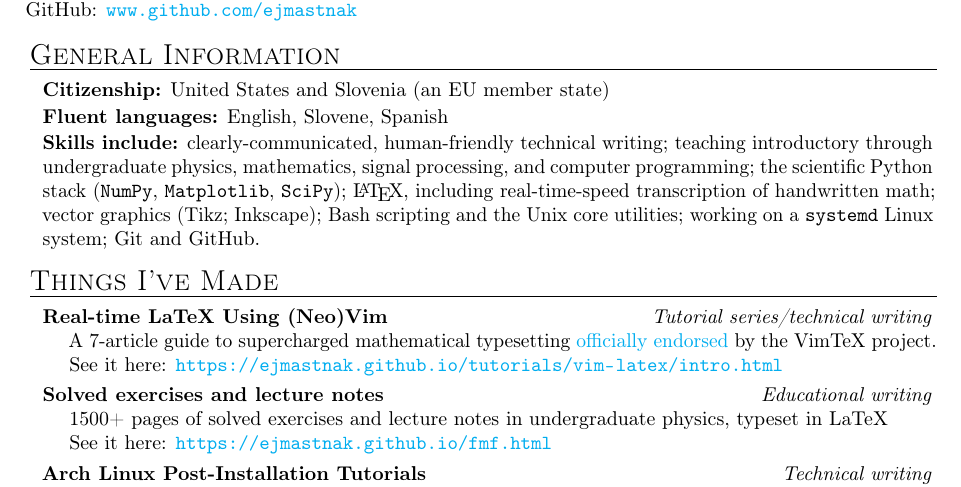
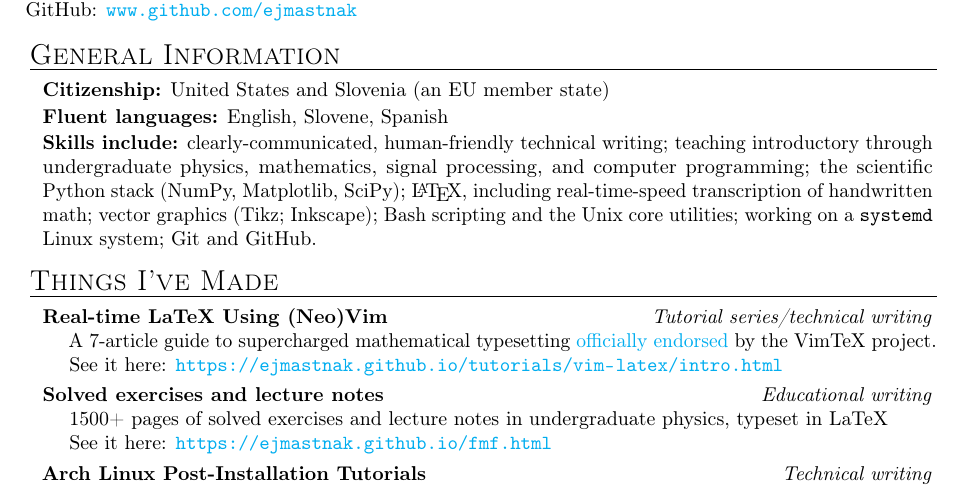
Before and after one commit to ejmastnak/cv, a LaTeX CV (src/cv.tex): part of page 1 of 2, cut so that both start at the same text. Compiled offline with pdfLaTeX.

Commit message:
Remove unnecessary \texttt around Python libraries

```diff
--- a/src/cv.tex
+++ b/src/cv.tex
@@ -97,7 +97,7 @@
         \generalInfoSkip
         \textbf{Skills include:} clearly-communicated, human-friendly technical writing;
         teaching introductory through undergraduate physics, mathematics, signal processing, and computer programming;
-        the scientific Python stack (\texttt{NumPy}, \texttt{Matplotlib}, \texttt{SciPy});
+        the scientific Python stack (NumPy, Matplotlib, SciPy);
         {\LaTeX}, including real-time-speed transcription of handwritten math;
         vector graphics (Tikz; Inkscape);
         Bash scripting and the Unix core utilities;
```
